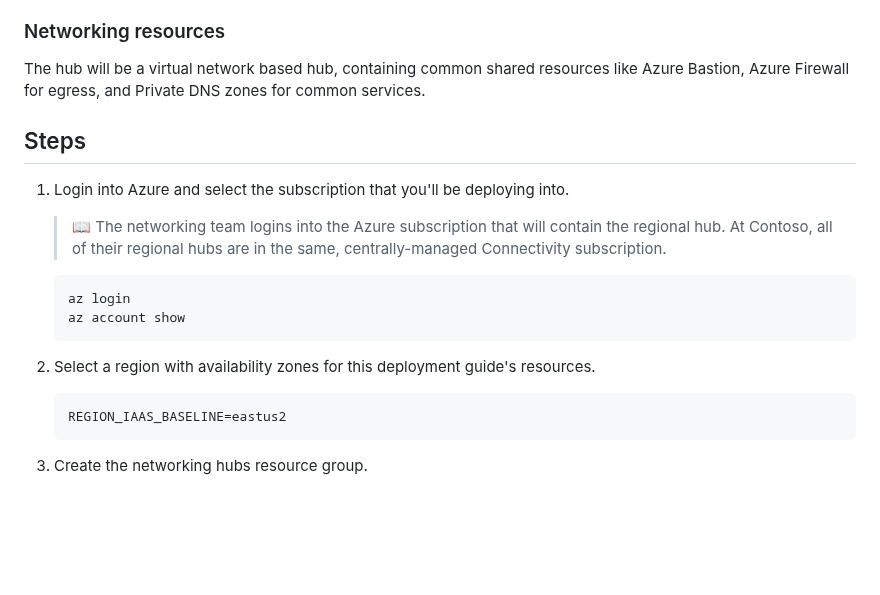
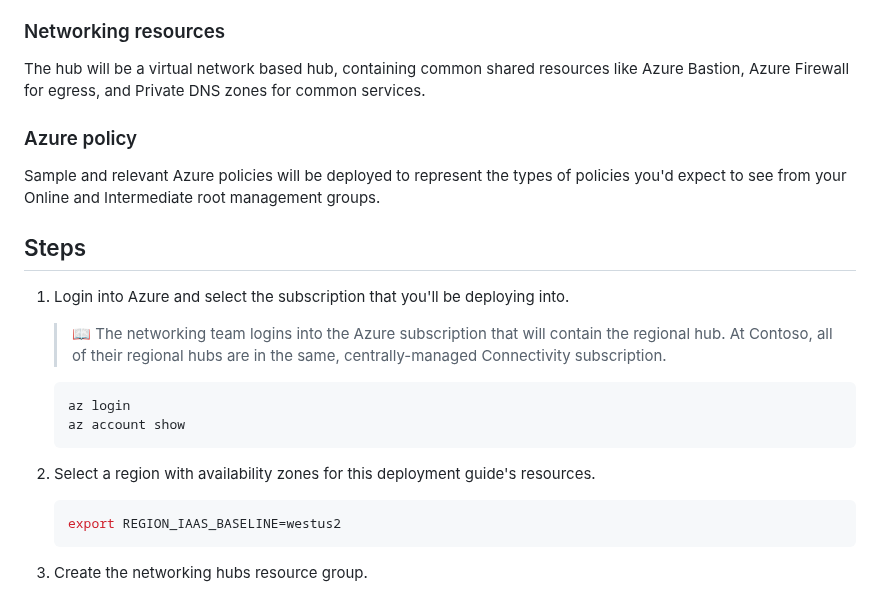
Before and after one commit to mspnp/iaas-landing-zone-baseline, a Markdown page: 02-connectivity-subscription.md, the part around the change. Rendered like a GitHub page; blank space fills up the shorter version.

Commit message:
fix: region needs to be exported.

````diff
--- a/02-connectivity-subscription.md
+++ b/02-connectivity-subscription.md
@@ -24,6 +24,10 @@ Please notice resource groups that are prefixed `rg-plz-` are proxies for resour
 
 The hub will be a virtual network based hub, containing common shared resources like Azure Bastion, Azure Firewall for egress, and Private DNS zones for common services.
 
+### Azure policy
+
+Sample and relevant Azure policies will be deployed to represent the types of policies you'd expect to see from your Online and Intermediate root management groups.
+
 ## Steps
 
 1. Login into Azure and select the subscription that you'll be deploying into.
@@ -38,7 +42,7 @@ The hub will be a virtual network based hub, containing common shared resources
 1. Select a region with availability zones for this deployment guide's resources.
 
    ```bash
-   REGION_IAAS_BASELINE=eastus2
+   export REGION_IAAS_BASELINE=westus2
    ```
 
 1. Create the networking hubs resource group.
````
